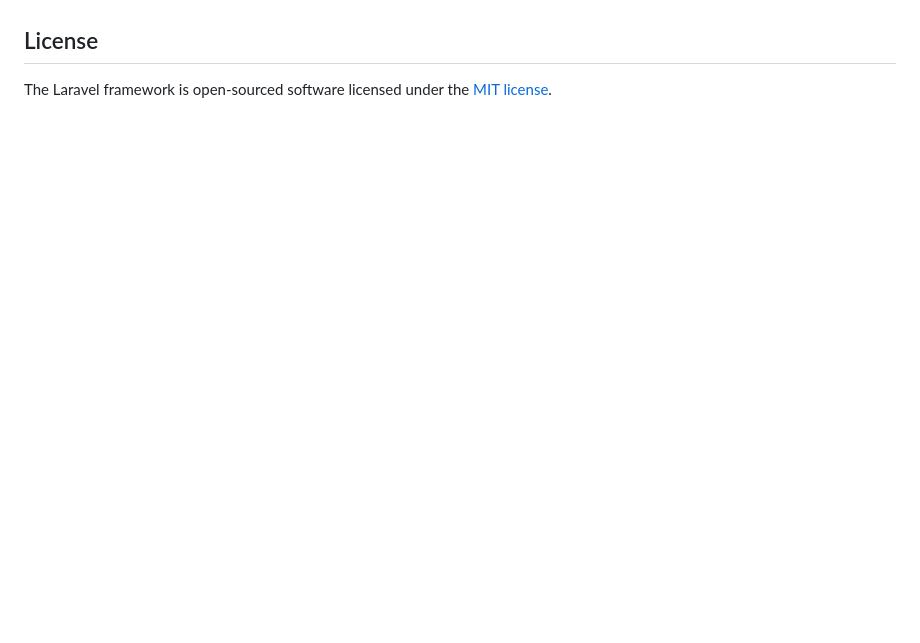
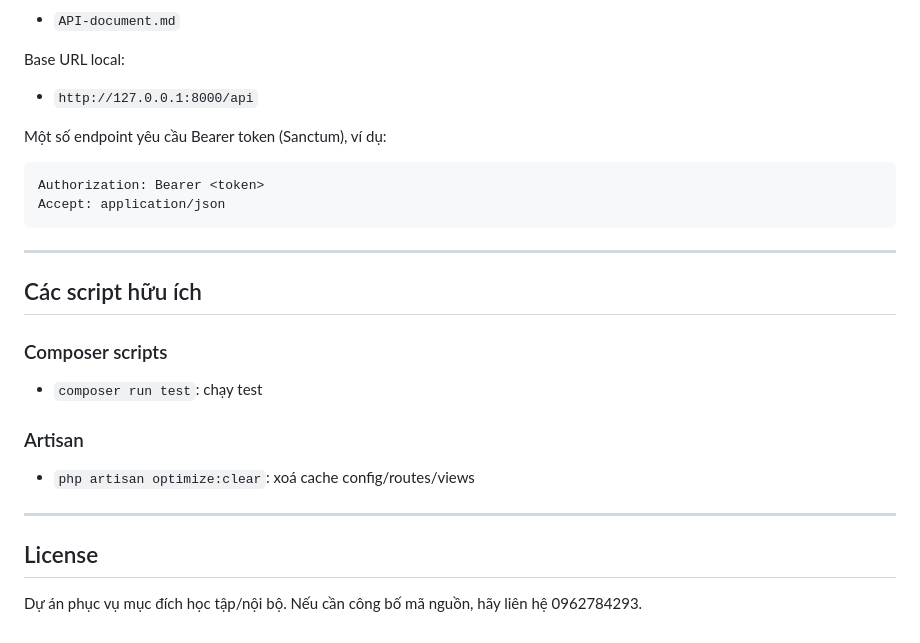
Before and after one commit to NguyAnhQuan/Cd1-lrv, a Markdown page: README.md, the part around one of its changes. Drawn GitHub-style; blank space fills up the shorter version.

````diff
--- a/README.md
+++ b/README.md
@@ -56,4 +164,30 @@ If you discover a security vulnerability within Laravel, please send an e-mail t
+- `API-document.md`
+
+Base URL local:
+
+- `http://127.0.0.1:8000/api`
+
+Một số endpoint yêu cầu Bearer token (Sanctum), ví dụ:
+
+```http
+Authorization: Bearer <token>
+Accept: application/json
+```
+
+---
+
+## Các script hữu ích
+
+### Composer scripts
+
+- `composer run test`: chạy test
+
+### Artisan
+
+- `php artisan optimize:clear`: xoá cache config/routes/views
+
+---
 
 ## License
 
-The Laravel framework is open-sourced software licensed under the [MIT license](https://opensource.org/licenses/MIT).
+Dự án phục vụ mục đích học tập/nội bộ. Nếu cần công bố mã nguồn, hãy liên hệ 0962784293.
````
Also changed, not shown: other parts of README.md (+145 -37 lines).
